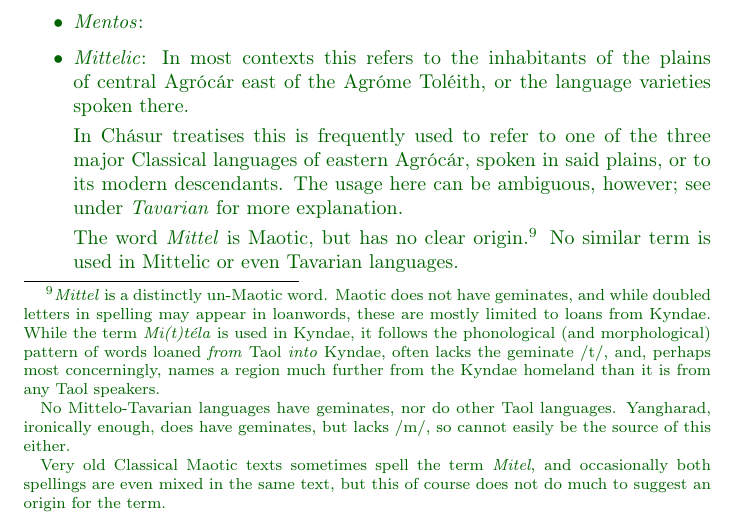
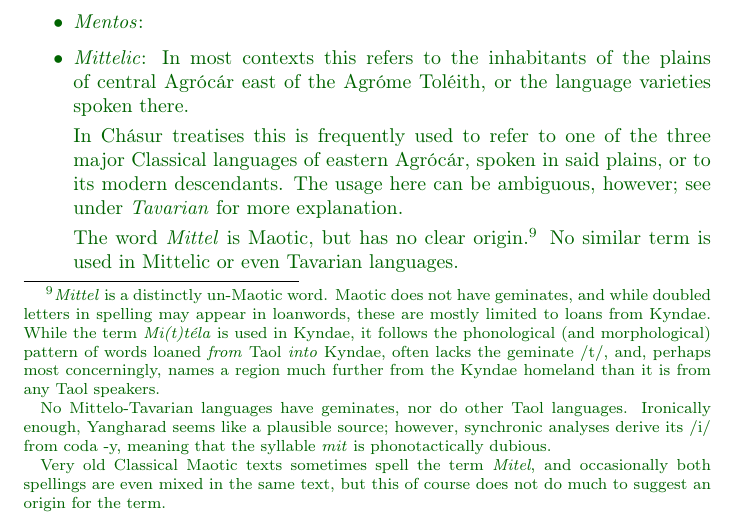
Before and after one commit to zfigura/elmin, a LaTeX document (hrng.tex): part of page 9 of 11, cut so that both start at the same text. Compiled offline with pdfLaTeX.

Commit message:
more hrng work

```diff
--- a/hrng.tex
+++ b/hrng.tex
@@ -172,7 +172,7 @@ The following is a summary proper names in the above text, including pronunciati
 
  In Chásur treatises this is frequently used to refer to one of the three major Classical languages of eastern Agrócár, spoken in said plains, or to its modern descendants. The usage here can be ambiguous, however; see under \textit{Tavarian} for more explanation.
 
- The word \textit{Mittel} is Maotic, but has no clear origin.\oocfootnote{\textit{Mittel} is a distinctly un-Maotic word. Maotic does not have geminates, and while doubled letters in spelling may appear in loanwords, these are mostly limited to loans from Kyndae. While the term \textit{Mi(t)téla} is used in Kyndae, it follows the phonological (and morphological) pattern of words loaned \emph{from} Taol \emph{into} Kyndae, often lacks the geminate \textipa{/t/}, and, perhaps most concerningly, names a region much further from the Kyndae homeland than it is from any Taol speakers. \par No Mittelo-Tavarian languages have geminates, nor do other Taol languages. Yangharad, ironically enough, does have geminates, but lacks \textipa{/m/}, so cannot easily be the source of this either. \par Very old Classical Maotic texts sometimes spell the term \textit{Mitel}, and occasionally both spellings are even mixed in the same text, but this of course does not do much to suggest an origin for the term.} No similar term is used in Mittelic or even Tavarian languages.
+ The word \textit{Mittel} is Maotic, but has no clear origin.\oocfootnote{\textit{Mittel} is a distinctly un-Maotic word. Maotic does not have geminates, and while doubled letters in spelling may appear in loanwords, these are mostly limited to loans from Kyndae. While the term \textit{Mi(t)téla} is used in Kyndae, it follows the phonological (and morphological) pattern of words loaned \emph{from} Taol \emph{into} Kyndae, often lacks the geminate \textipa{/t/}, and, perhaps most concerningly, names a region much further from the Kyndae homeland than it is from any Taol speakers. \par No Mittelo-Tavarian languages have geminates, nor do other Taol languages. Ironically enough, Yangharad seems like a plausible source; however, synchronic analyses derive its \textipa{/i/} from coda -y, meaning that the syllable \textit{mit} is phonotactically dubious. \par Very old Classical Maotic texts sometimes spell the term \textit{Mitel}, and occasionally both spellings are even mixed in the same text, but this of course does not do much to suggest an origin for the term.} No similar term is used in Mittelic or even Tavarian languages.
 
  \item \textit{Muktai}:
 
```
Also changed, not shown: 2 other files.
